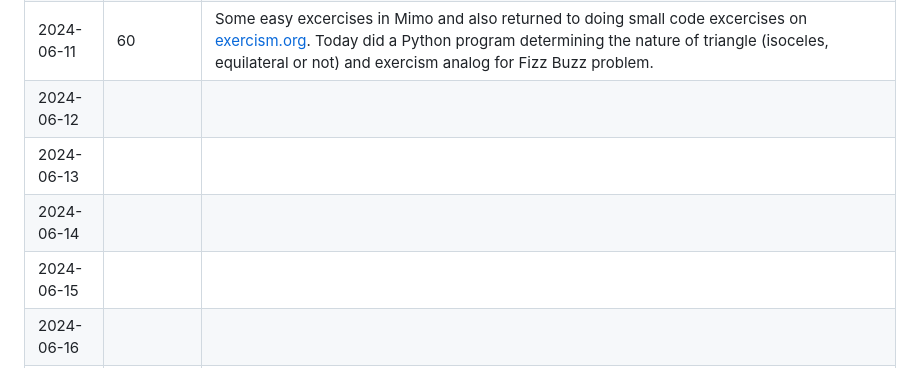
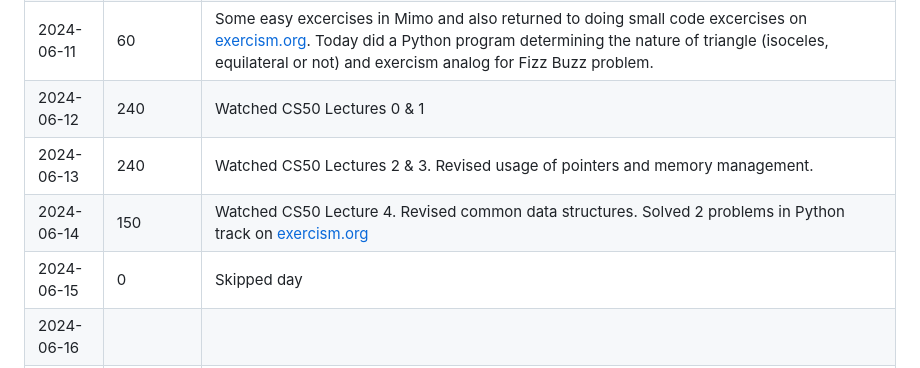
Before and after one commit to Forecastr-sci/100DaysOfStudy, a Markdown page: README.md, the part around one of its changes. GitHub-like rendering.

```diff
--- a/README.md
+++ b/README.md
@@ -19,8 +19,8 @@ Current day: 10/100
 |2024-06-11|60|Some easy excercises in Mimo and also returned to doing small code excercises on [exercism.org](https://exercism.org). Today did a Python program determining the nature of triangle (isoceles, equilateral or not) and exercism analog for Fizz Buzz problem.|
-|2024-06-12|||
-|2024-06-13|||
-|2024-06-14|||
-|2024-06-15|||
+|2024-06-12|240|Watched CS50 Lectures 0 & 1|
+|2024-06-13|240|Watched CS50 Lectures 2 & 3. Revised usage of pointers and memory management.|
+|2024-06-14|150|Watched CS50 Lecture 4. Revised common data structures. Solved 2 problems in Python track on [exercism.org](https://exercism.org)|
+|2024-06-15|0|Skipped day|
 |2024-06-16|||
 |2024-06-17|||
 |2024-06-18|||
```
Also changed, not shown: other parts of README.md (+2 -2 lines).
